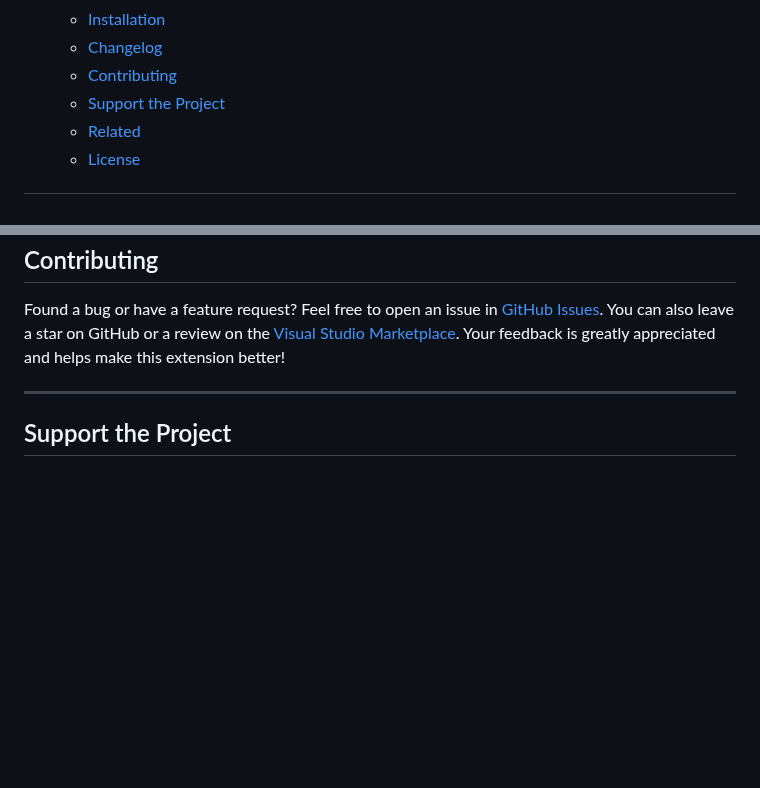
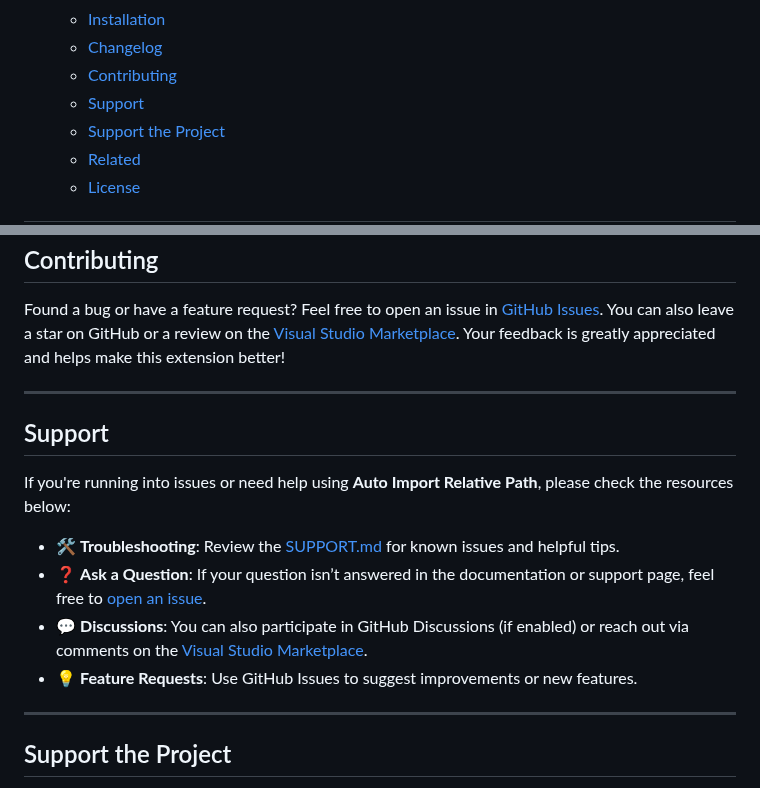
Before and after one commit to ElecTreeFrying/auto-import-relative-path, a Markdown page: README.md, 2 parts joined by grey strips. Drawn GitHub-style; blank space fills up the shorter version.

Commit message:
Added support section to DEMO.md and README.md

```diff
--- a/README.md
+++ b/README.md
@@ -28,6 +28,7 @@
   - [Installation](#installation)
   - [Changelog](#changelog)
   - [Contributing](#contributing)
+  - [Support](#support)
   - [Support the Project](#support-the-project)
   - [Related](#related)
   - [License](#license)
@@ -241,6 +242,17 @@ Found a bug or have a feature request? Feel free to open an issue in [GitHub Iss
 
 ---
 
+## Support
+
+If you're running into issues or need help using **Auto Import Relative Path**, please check the resources below:
+
+- 🛠 **Troubleshooting**: Review the [SUPPORT.md](https://github.com/ElecTreeFrying/auto-import-relative-path/blob/master/SUPPORT.md) for known issues and helpful tips.
+- ❓ **Ask a Question**: If your question isn’t answered in the documentation or support page, feel free to [open an issue](https://github.com/ElecTreeFrying/auto-import-relative-path/issues).
+- 💬 **Discussions**: You can also participate in GitHub Discussions (if enabled) or reach out via comments on the [Visual Studio Marketplace](https://marketplace.visualstudio.com/items?itemName=ElecTreeFrying.auto-import#review-details).
+- 💡 **Feature Requests**: Use GitHub Issues to suggest improvements or new features.
+
+---
+
 ## Support the Project
 
 If this extension has helped you or saved you time, and you’d like to show your support, you can send a donation to any of the addresses below:
```
Also changed, not shown: DEMO.md (+12 -0 lines).
